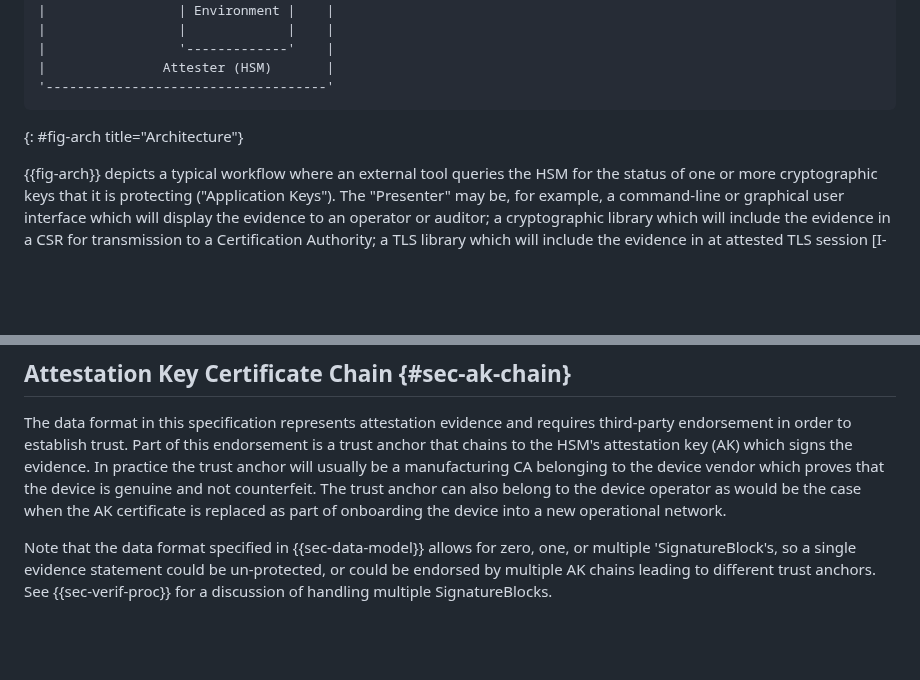
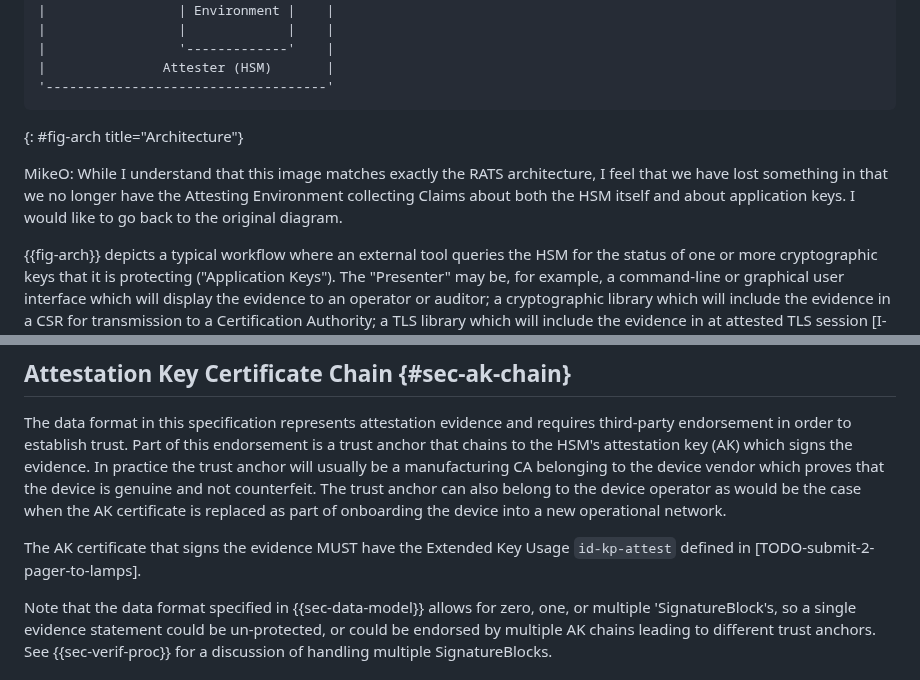
Before and after one commit to ietf-rats-wg/key-attestation, a Markdown page: draft-ietf-rats-pkix-key-attestation.md, 2 parts joined by grey strips. Rendered like a GitHub page; blank space fills up the shorter version.

```diff
--- a/draft-ietf-rats-pkix-key-attestation.md
+++ b/draft-ietf-rats-pkix-key-attestation.md
@@ -331,6 +331,8 @@ layer such as RATS Conceptual Message Wrapper (CMW) [I-D.ietf-rats-msg-wrap].
 ~~~
 {: #fig-arch title="Architecture"}
 
+MikeO: While I understand that this image matches exactly the RATS architecture, I feel that we have lost something in that we no longer have the Attesting Environment collecting Claims about both the HSM itself and about application keys. I would like to go back to the original diagram.
+
 {{fig-arch}} depicts a typical workflow where an external tool queries the HSM
 for the status of one or more cryptographic keys that it is protecting ("Application Keys").
 The "Presenter" may be, for example, a command-line or graphical user interface which will display
@@ -366,6 +368,9 @@ manufacturing CA belonging to the device vendor which proves
 that the device is genuine and not counterfeit. The trust anchor can also belong
 to the device operator as would be the case when the AK certificate is replaced
 as part of onboarding the device into a new operational network.
+
+The AK certificate that signs the evidence MUST have the Extended Key Usage
+`id-kp-attest` defined in \[TODO-submit-2-pager-to-lamps\].
 
 Note that the data format specified in {{sec-data-model}} allows for zero, one, or multiple
 'SignatureBlock's, so a single evidence statement could be un-protected, or could be endorsed by multiple
```
